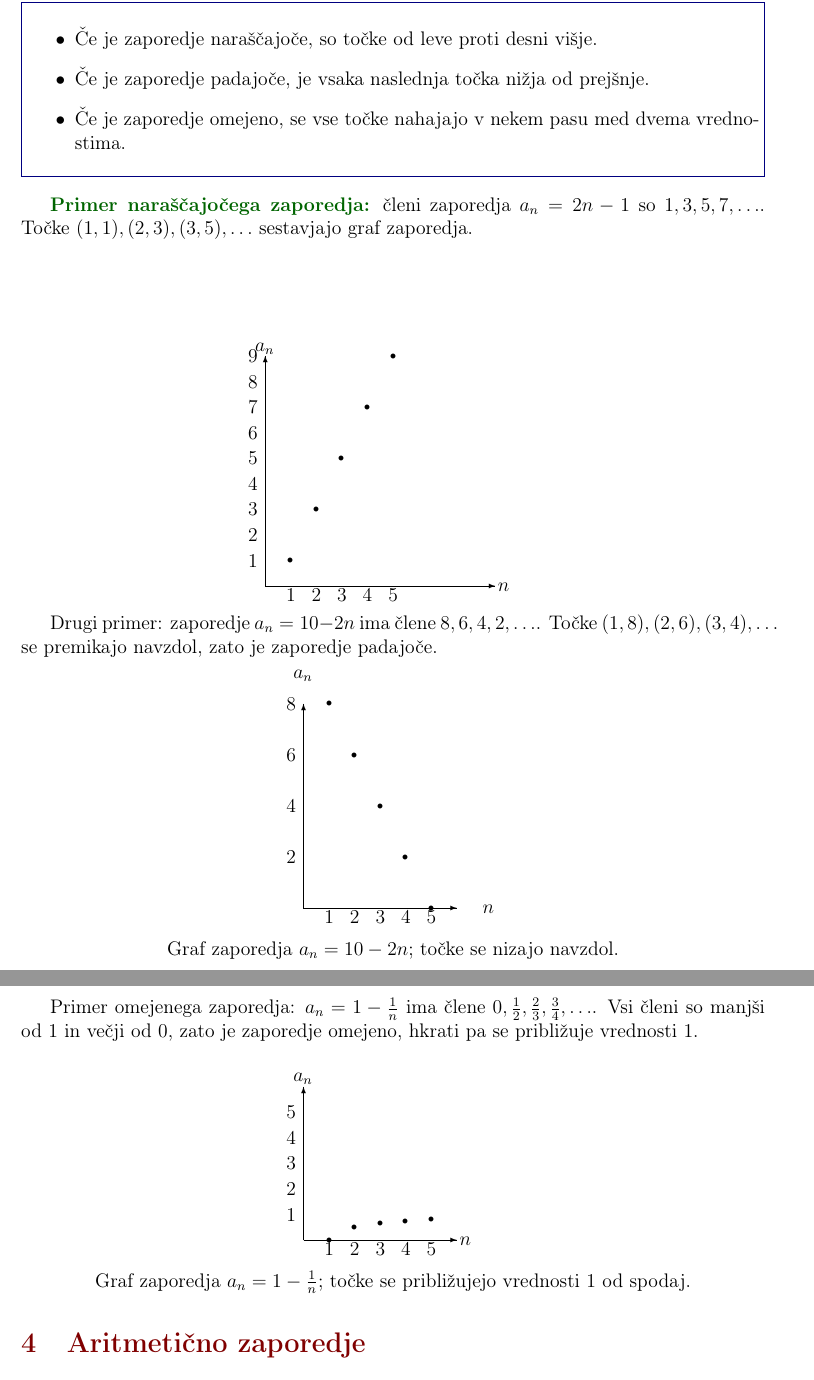
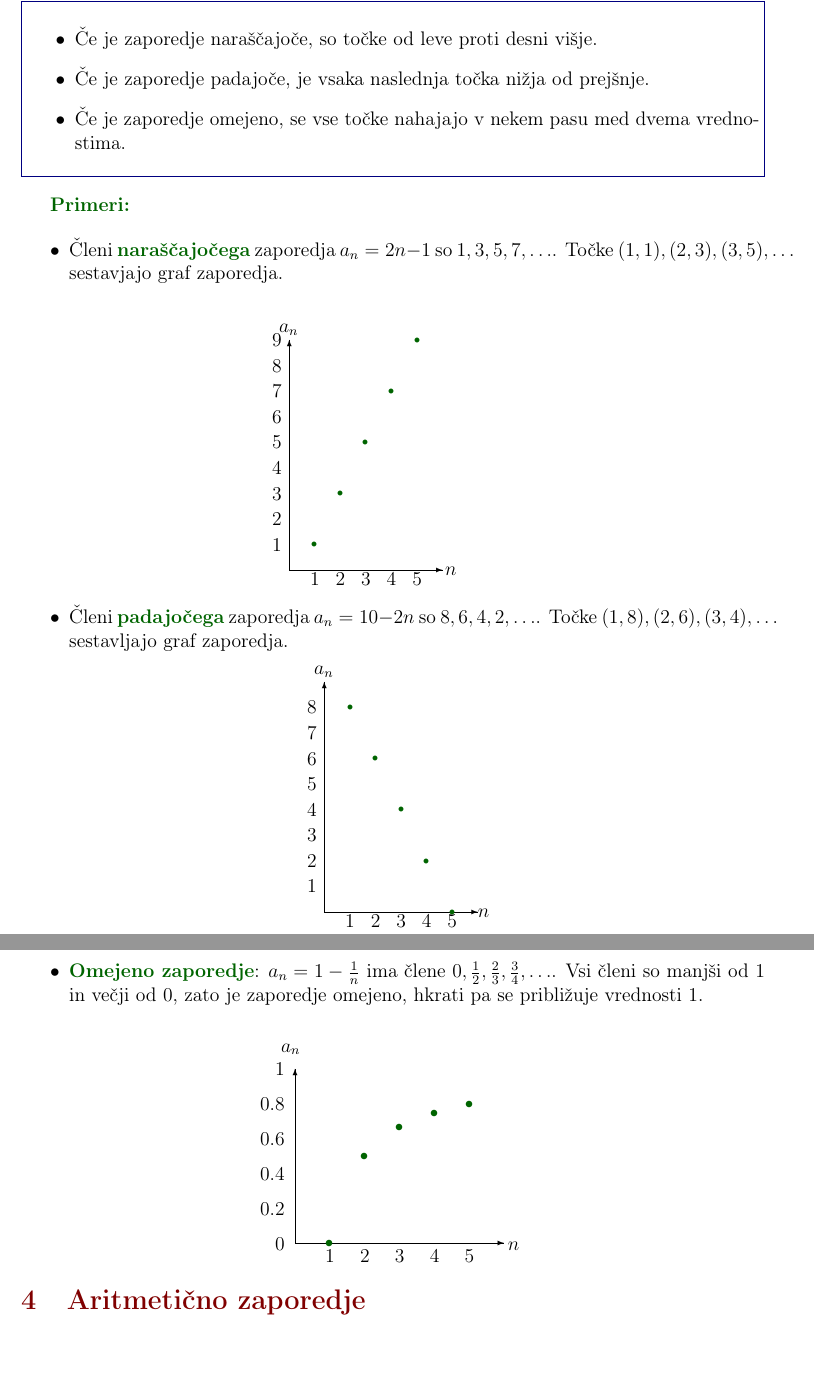
Before and after one commit to patricijamarkun/programska-oprema-pri-pouku, a LaTeX document (PREGLED-SNOVI/Zaporedja.tex): two parts of pages 2 and 3 of 5, joined at a grey line, cut so that both start at the same text. Compiled offline with pdfLaTeX.

Commit message:
Update sequence notes and graphs

```diff
--- a/PREGLED-SNOVI/Zaporedja.tex
+++ b/PREGLED-SNOVI/Zaporedja.tex
@@ -86,17 +86,18 @@ Zaporedje lahko grafično predstavimo na dva načina:
 }}
 \medskip
 
-\textcolor{darkgreen}{\textbf{Primer naraščajočega zaporedja:}} členi zaporedja $a_n = 2n-1$ so $1, 3, 5, 7, \ldots$. Točke $(1,1), (2,3), (3,5), \ldots$ sestavjajo graf zaporedja.
+\textcolor{darkgreen}{\textbf{Primeri:}}
 
-\vspace{1.5cm}
+\begin{itemize}
+    \item Členi \textcolor{darkgreen}{\textbf{naraščajočega}} zaporedja $a_n = 2n-1$ so $1, 3, 5, 7, \ldots$. Točke $(1,1), (2,3), (3,5), \ldots$ sestavjajo graf zaporedja.
 
 \begin{center}
 \setlength{\unitlength}{0.55cm}
 \begin{picture}(10,10)
-    \put(0,0){\vector(1,0){9}}
+    \put(0,0){\vector(1,0){6}}
     \put(0,0){\vector(0,1){9}}
-    \put(9.1,-0.2){$n$}
-    \put(-0.4,9.2){$a_n$}
+    \put(6.1,-0.2){$n$}
+    \put(-0.4,9.3){$a_n$}
     \put(1,-0.35){\makebox(0,0){$1$}}
     \put(2,-0.35){\makebox(0,0){$2$}}
     \put(3,-0.35){\makebox(0,0){$3$}}
@@ -111,54 +112,24 @@ Zaporedje lahko grafično predstavimo na dva načina:
     \put(-0.3,7){\makebox(0,0)[r]{$7$}}
     \put(-0.3,8){\makebox(0,0)[r]{$8$}}
     \put(-0.3,9){\makebox(0,0)[r]{$9$}}
-    \put(1,1){\circle*{0.18}}
-    \put(2,3){\circle*{0.18}}
-    \put(3,5){\circle*{0.18}}
-    \put(4,7){\circle*{0.18}}
-    \put(5,9){\circle*{0.18}}
+    \put(1,1){\textcolor{darkgreen}{\circle*{0.18}}}
+    \put(2,3){\textcolor{darkgreen}{\circle*{0.18}}}
+    \put(3,5){\textcolor{darkgreen}{\circle*{0.18}}}
+    \put(4,7){\textcolor{darkgreen}{\circle*{0.18}}}
+    \put(5,9){\textcolor{darkgreen}{\circle*{0.18}}}
 \end{picture}
 
 \end{center}
 
-Drugi primer: zaporedje $a_n=10-2n$ ima člene $8, 6, 4, 2, \ldots$. Točke $(1,8), (2,6), (3,4), \ldots$ se premikajo navzdol, zato je zaporedje padajoče.
+    \item Členi \textcolor{darkgreen}{\textbf{padajočega}} zaporedja $a_n=10-2n$ so $8, 6, 4, 2, \ldots$. Točke $(1,8), (2,6), (3,4), \ldots$ sestavljajo graf zaporedja.
 
 \begin{center}
 \setlength{\unitlength}{0.55cm}
 \begin{picture}(7,9)
     \put(0,0){\vector(1,0){6}}
-    \put(0,0){\vector(0,1){8}}
-    \put(7.0,-0.2){$n$}
-    \put(-0.4,9.0){$a_n$}
-    \put(1,-0.35){\makebox(0,0){$1$}}
-    \put(2,-0.35){\makebox(0,0){$2$}}
-    \put(3,-0.35){\makebox(0,0){$3$}}
-    \put(4,-0.35){\makebox(0,0){$4$}}
-    \put(5,-0.35){\makebox(0,0){$5$}}
-    \put(-0.3,2){\makebox(0,0)[r]{$2$}}
-    \put(-0.3,4){\makebox(0,0)[r]{$4$}}
-    \put(-0.3,6){\makebox(0,0)[r]{$6$}}
-    \put(-0.3,8){\makebox(0,0)[r]{$8$}}
-    \put(1,8){\circle*{0.18}}
-    \put(2,6){\circle*{0.18}}
-    \put(3,4){\circle*{0.18}}
-    \put(4,2){\circle*{0.18}}
-    \put(5,0){\circle*{0.18}}
-\end{picture}
-
-\vspace{0.5cm}
-
-Graf zaporedja $a_n=10-2n$; točke se nizajo navzdol.
-\end{center}
-
-Primer omejenega zaporedja: $a_n=1-\frac{1}{n}$ ima člene $0, \frac12, \frac23, \frac34, \ldots$. Vsi členi so manjši od $1$ in večji od $0$, zato je zaporedje omejeno, hkrati pa se približuje vrednosti $1$.
-
-\begin{center}
-\setlength{\unitlength}{0.55cm}
-\begin{picture}(7,7)
-    \put(0,0){\vector(1,0){6}}
-    \put(0,0){\vector(0,1){6}}
-    \put(6.1,-0.2){$n$}
-    \put(-0.4,6.2){$a_n$}
+    \put(0,0){\vector(0,1){9}}
+    \put(6.0,-0.2){$n$}
+    \put(-0.4,9.3){$a_n$}
     \put(1,-0.35){\makebox(0,0){$1$}}
     \put(2,-0.35){\makebox(0,0){$2$}}
     \put(3,-0.35){\makebox(0,0){$3$}}
@@ -169,17 +140,47 @@ Primer omejenega zaporedja: $a_n=1-\frac{1}{n}$ ima člene $0, \frac12, \frac23,
     \put(-0.3,3){\makebox(0,0)[r]{$3$}}
     \put(-0.3,4){\makebox(0,0)[r]{$4$}}
     \put(-0.3,5){\makebox(0,0)[r]{$5$}}
-    \put(1,0){\circle*{0.18}}
-    \put(2,0.5){\circle*{0.18}}
-    \put(3,0.6667){\circle*{0.18}}
-    \put(4,0.75){\circle*{0.18}}
-    \put(5,0.8){\circle*{0.18}}
+    \put(-0.3,6){\makebox(0,0)[r]{$6$}}
+    \put(-0.3,7){\makebox(0,0)[r]{$7$}}
+    \put(-0.3,8){\makebox(0,0)[r]{$8$}}
+    \put(1,8){\textcolor{darkgreen}{\circle*{0.18}}}
+    \put(2,6){\textcolor{darkgreen}{\circle*{0.18}}}
+    \put(3,4){\textcolor{darkgreen}{\circle*{0.18}}}
+    \put(4,2){\textcolor{darkgreen}{\circle*{0.18}}}
+    \put(5,0){\textcolor{darkgreen}{\circle*{0.18}}}
 \end{picture}
+\vspace{0.5cm}
+\end{center}
 
-\vspace{0.5cm}
+    \item \textcolor{darkgreen}{\textbf{Omejeno zaporedje}}: $a_n=1-\frac{1}{n}$ ima člene $0, \frac12, \frac23, \frac34, \ldots$. Vsi členi so manjši od $1$ in večji od $0$, zato je zaporedje omejeno, hkrati pa se približuje vrednosti $1$.
 
-Graf zaporedja $a_n=1-\frac{1}{n}$; točke se približujejo vrednosti $1$ od spodaj.
+\begin{center}
+\setlength{\unitlength}{0.75cm}
+\begin{picture}(7,6)
+    \put(0,0){\vector(1,0){6}}
+    \put(0,0){\vector(0,1){5}}
+    \put(6.1,-0.2){$n$}
+    \put(-0.4,5.5){$a_n$}
+    \put(1,-0.35){\makebox(0,0){$1$}}
+    \put(2,-0.35){\makebox(0,0){$2$}}
+    \put(3,-0.35){\makebox(0,0){$3$}}
+    \put(4,-0.35){\makebox(0,0){$4$}}
+    \put(5,-0.35){\makebox(0,0){$5$}}
+    \put(-0.3,0){\makebox(0,0)[r]{$0$}}
+    \put(-0.3,1){\makebox(0,0)[r]{$0.2$}}
+    \put(-0.3,2){\makebox(0,0)[r]{$0.4$}}
+    \put(-0.3,3){\makebox(0,0)[r]{$0.6$}}
+    \put(-0.3,4){\makebox(0,0)[r]{$0.8$}}
+    \put(-0.3,5){\makebox(0,0)[r]{$1$}}
+    \put(1,0){\textcolor{darkgreen}{\circle*{0.18}}}
+    \put(2,2.5){\textcolor{darkgreen}{\circle*{0.18}}}
+    \put(3,3.333){\textcolor{darkgreen}{\circle*{0.18}}}
+    \put(4,3.75){\textcolor{darkgreen}{\circle*{0.18}}}
+    \put(5,4){\textcolor{darkgreen}{\circle*{0.18}}}
+\end{picture}
 \end{center}
+
+\end{itemize}
 
 \section{Aritmetično zaporedje}
 
```
Also changed, not shown: PREGLED-SNOVI/Zaporedja.pdf, PREGLED-SNOVI/Zaporedja.tex (2 more changed lines).
